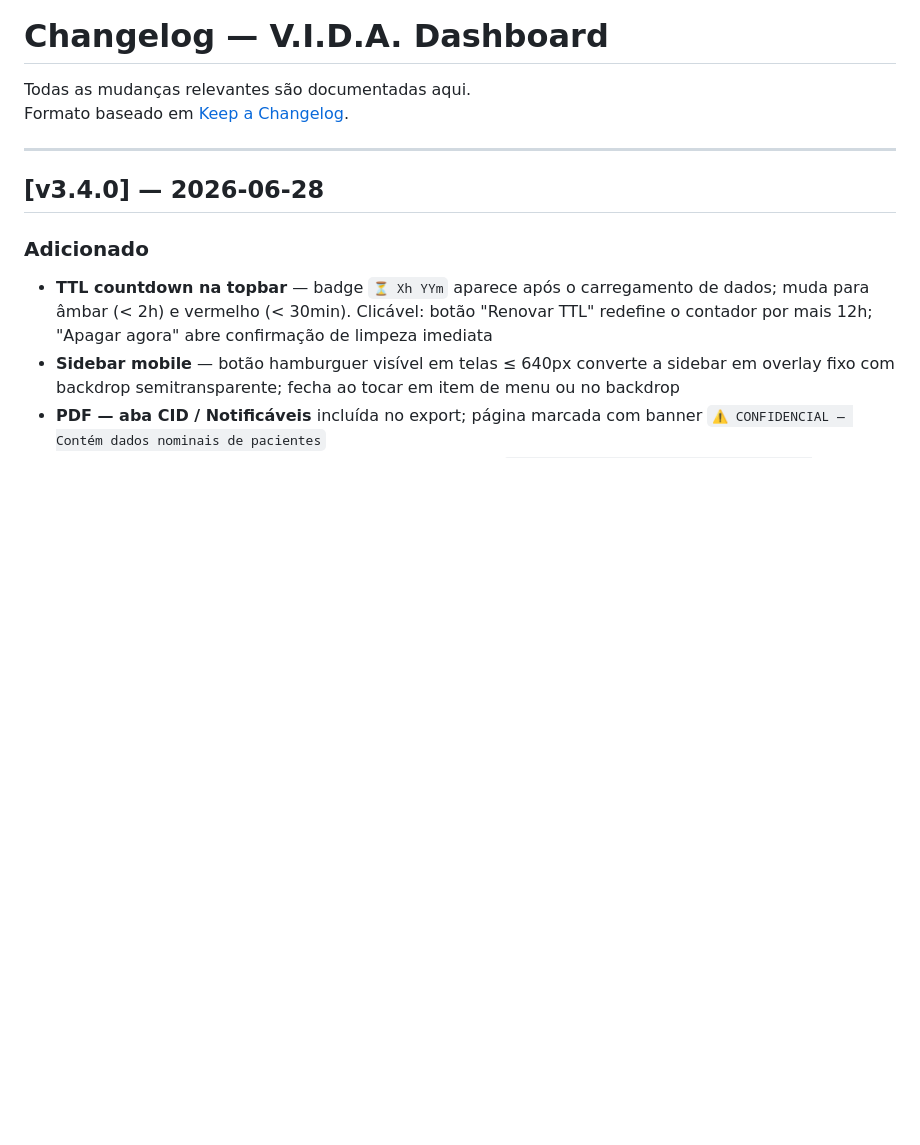
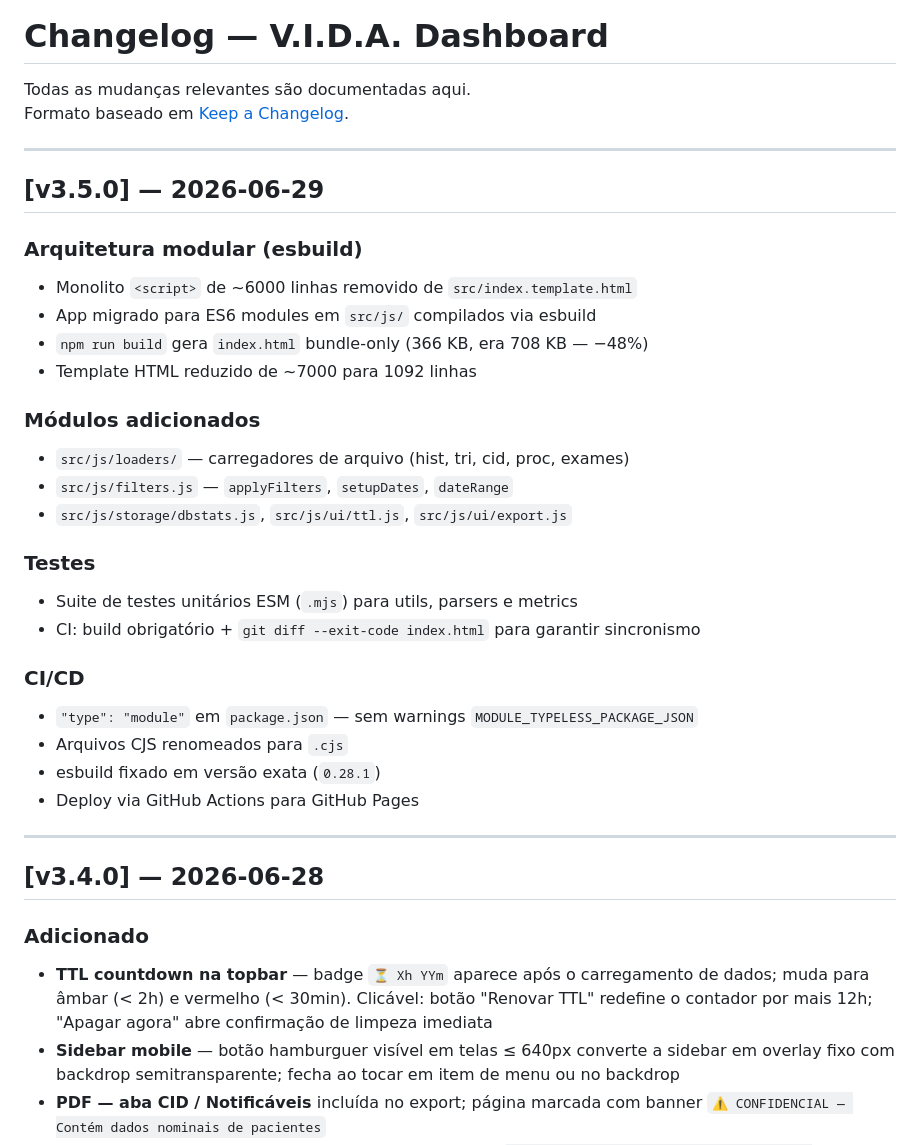
Before and after one commit to VictorPivatti/vida, a Markdown page: CHANGELOG.md, the part around the change. Rendered like a GitHub page; blank space fills up the shorter version.

Commit message:
docs: CHANGELOG v3.5.0, confirm version and README
- CHANGELOG.md: added v3.5.0 entry (2026-06-29) documenting modular architecture, ES6 modules, esbuild migration, new loaders, test suite, and CI/CD improvements
- Confirmed package.json and src/index.template.html both show v3.5.0
- Confirmed README.md Desenvolvimento section is up-to-date (build script, test layers, CI reference)
- npm run build successful: index.html 366 KB (−48% from 708 KB)

Co-Authored-By: Claude Sonnet 4.6 <noreply@anthropic.com>

```diff
--- a/CHANGELOG.md
+++ b/CHANGELOG.md
@@ -2,6 +2,35 @@
 
 Todas as mudanças relevantes são documentadas aqui.
 Formato baseado em [Keep a Changelog](https://keepachangelog.com/pt-BR/1.0.0/).
+
+---
+
+## [v3.5.0] — 2026-06-29
+
+### Arquitetura modular (esbuild)
+
+- Monolito `<script>` de ~6000 linhas removido de `src/index.template.html`
+- App migrado para ES6 modules em `src/js/` compilados via esbuild
+- `npm run build` gera `index.html` bundle-only (366 KB, era 708 KB — −48%)
+- Template HTML reduzido de ~7000 para 1092 linhas
+
+### Módulos adicionados
+
+- `src/js/loaders/` — carregadores de arquivo (hist, tri, cid, proc, exames)
+- `src/js/filters.js` — `applyFilters`, `setupDates`, `dateRange`
+- `src/js/storage/dbstats.js`, `src/js/ui/ttl.js`, `src/js/ui/export.js`
+
+### Testes
+
+- Suite de testes unitários ESM (`.mjs`) para utils, parsers e metrics
+- CI: build obrigatório + `git diff --exit-code index.html` para garantir sincronismo
+
+### CI/CD
+
+- `"type": "module"` em `package.json` — sem warnings `MODULE_TYPELESS_PACKAGE_JSON`
+- Arquivos CJS renomeados para `.cjs`
+- esbuild fixado em versão exata (`0.28.1`)
+- Deploy via GitHub Actions para GitHub Pages
 
 ---
 
```
